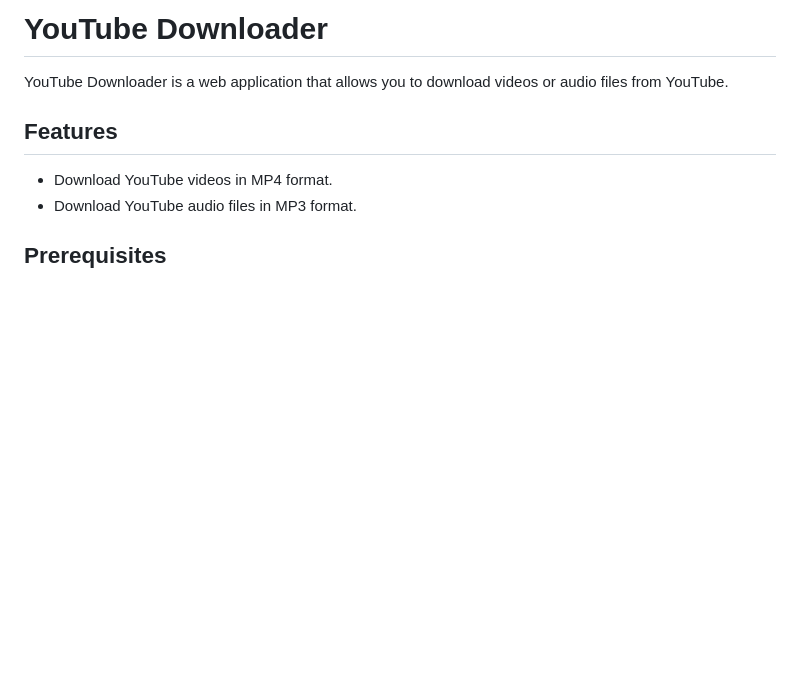
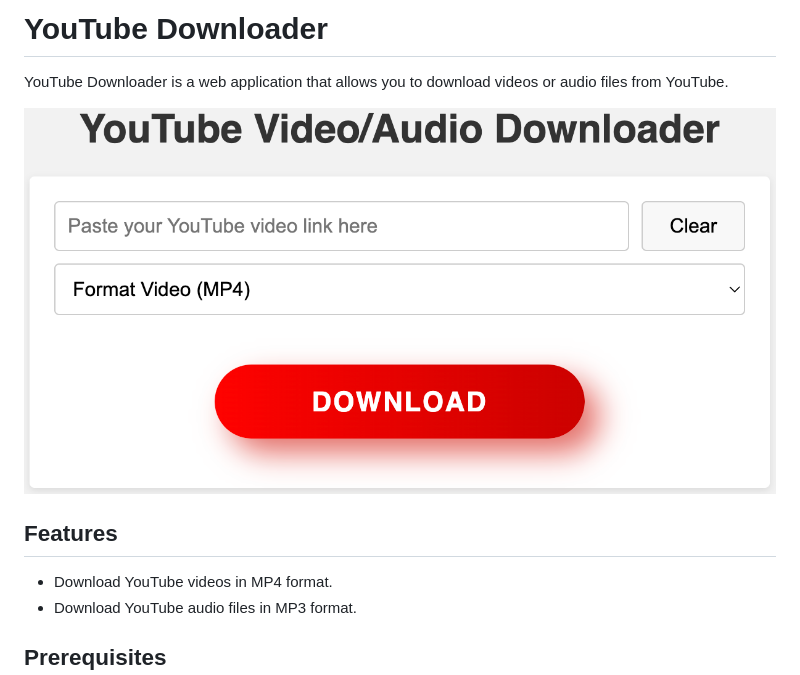
Before and after one commit to yanislabbe/youtube-video-downloader, a Markdown page: README.md, the part around the change. Drawn GitHub-style; pictures changed too: img/example.png (added); blank space fills up the shorter version.

```diff
--- a/README.md
+++ b/README.md
@@ -1,6 +1,8 @@
 # YouTube Downloader
 
 YouTube Downloader is a web application that allows you to download videos or audio files from YouTube.
+
+![Example Screenshot](img/example.png)
 
 ## Features
 
```
